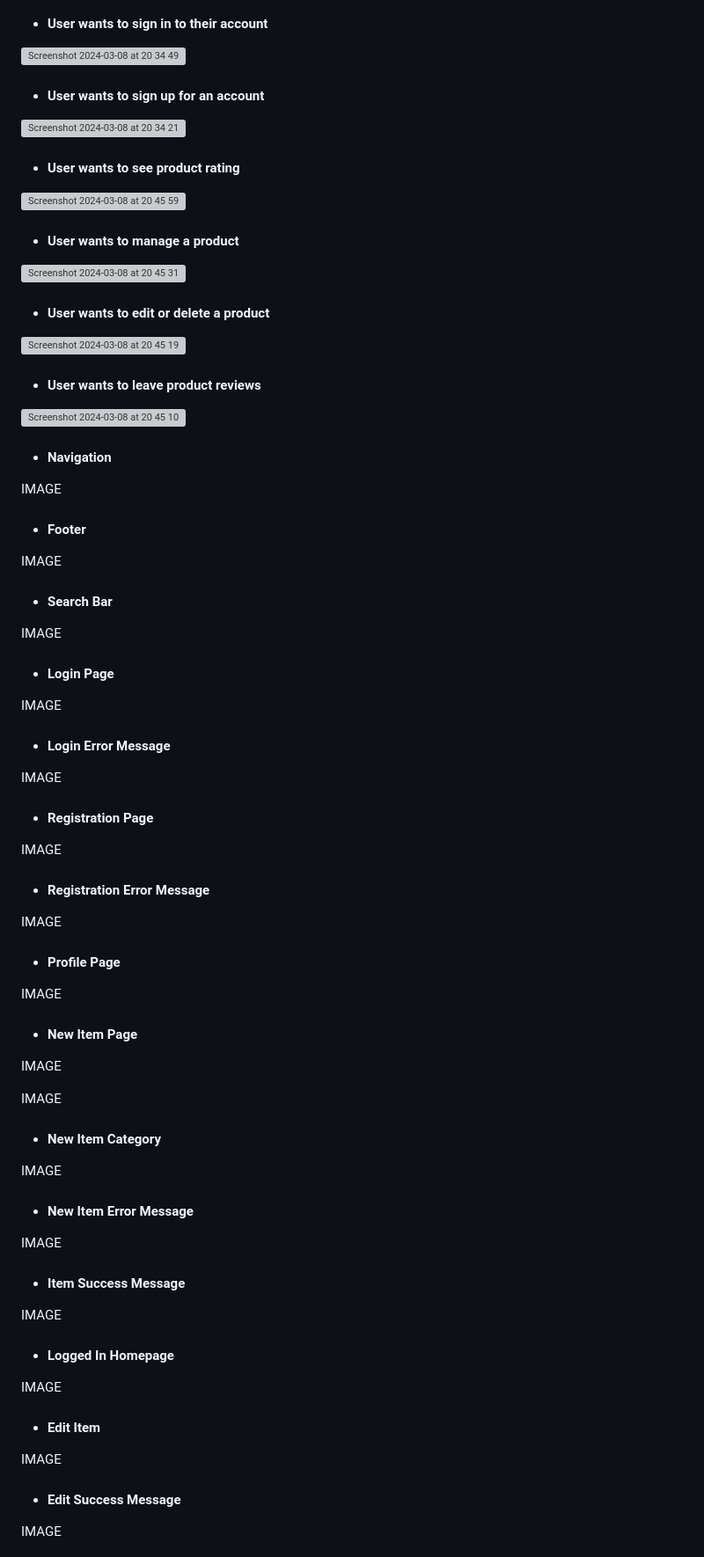
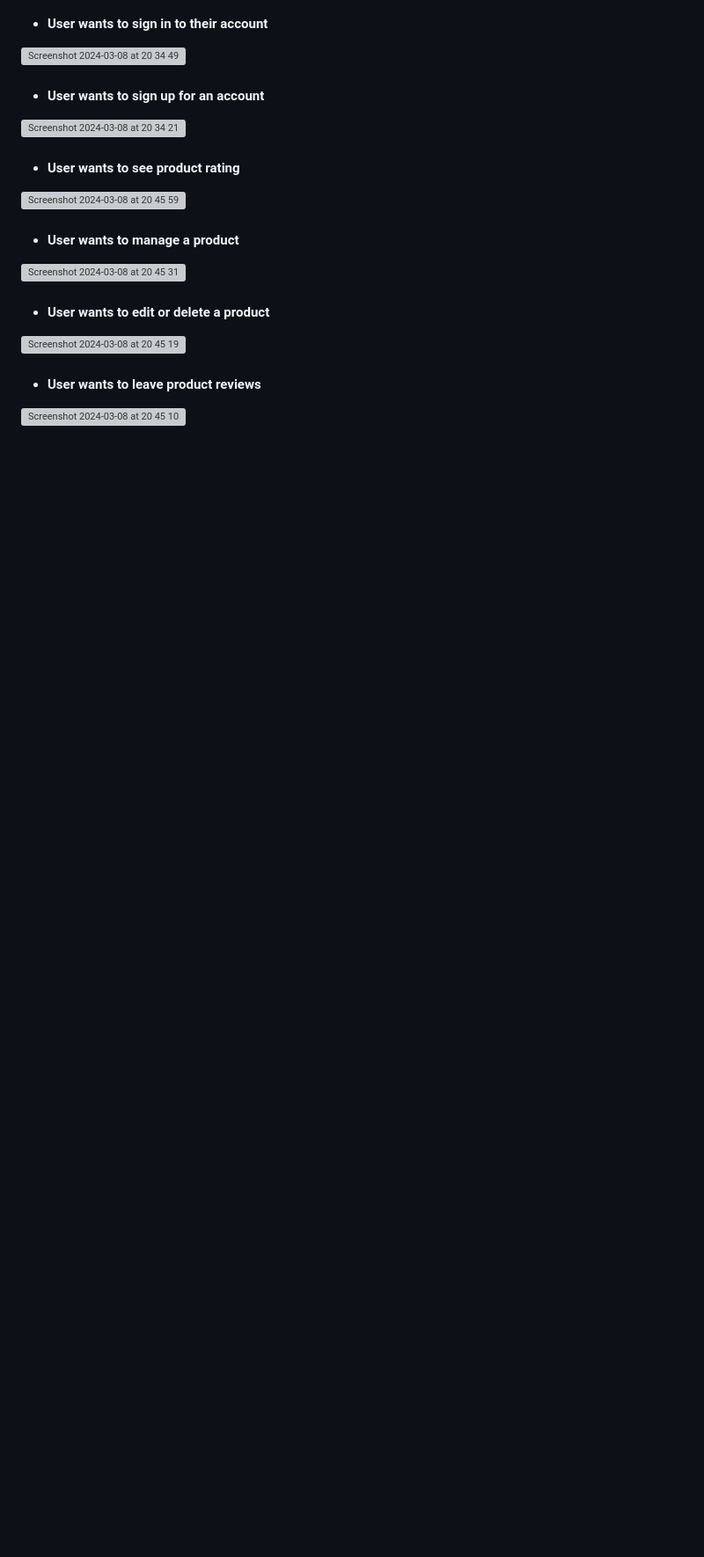
Before and after one commit to rockroman/student_test, a Markdown page: README.md, the part around one of its changes. Shown at 88% size. Drawn GitHub-style; blank space fills up the shorter version; grey boxes are pictures that could not be loaded.

```diff
--- a/README.md
+++ b/README.md
@@ -141,50 +141,4 @@ Mobile View
 * #### User wants to leave product reviews
 <img width="1440" alt="Screenshot 2024-03-08 at 20 45 10" src="https://github.com/elliotjonesdev/the-soup-fan/assets/119816371/154303af-2219-48c9-a8b8-d38cf2413482">
 
-* #### Navigation
-IMAGE
 
-* #### Footer
-IMAGE
-
-* #### Search Bar
-IMAGE
-
-* #### Login Page
-IMAGE
-
-* #### Login Error Message
-IMAGE
-
-* #### Registration Page
-IMAGE
-
-* #### Registration Error Message
-IMAGE
-
-* #### Profile Page
-IMAGE
-
-* #### New Item Page
-IMAGE
-
-IMAGE
-
-* #### New Item Category
-IMAGE
-
-* #### New Item Error Message
-IMAGE
-
-* #### Item Success Message
-IMAGE
-
-* #### Logged In Homepage
-IMAGE
-
-* #### Edit Item
-IMAGE
-
-* #### Edit Success Message
-IMAGE
-
```
Also changed, not shown: other parts of README.md (+0 -28 lines).
